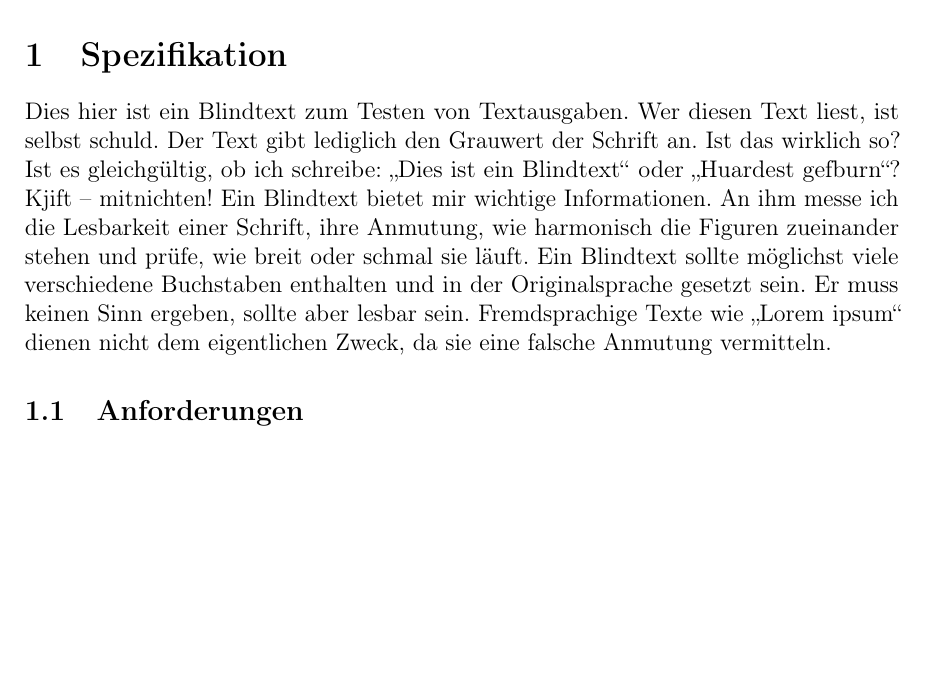
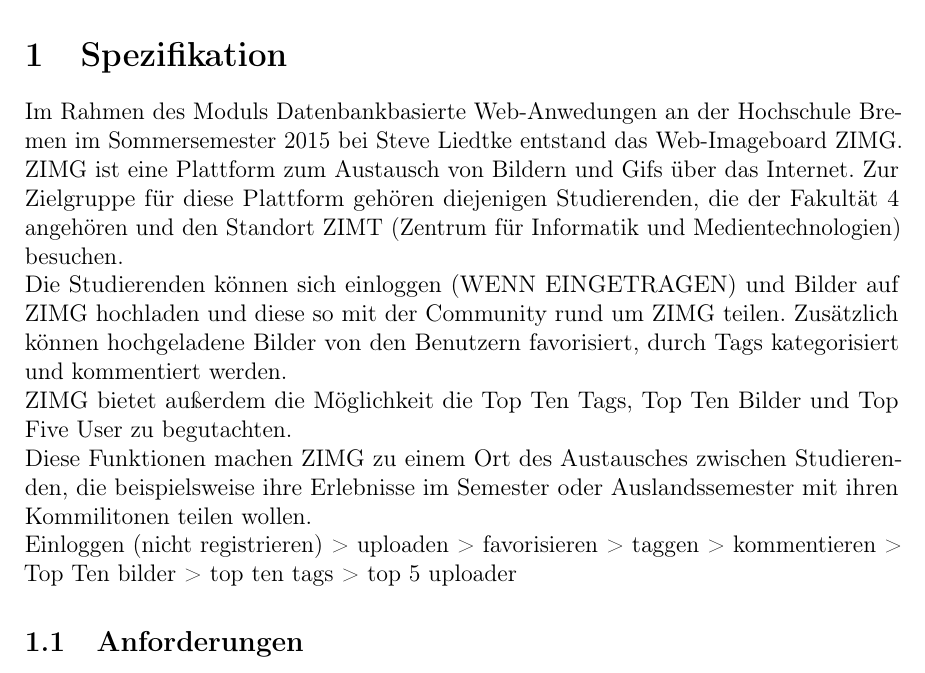
Before and after one commit to B-Stefan/ZIMG, a LaTeX document (documents/Documentation/20150810_Documentation_ZIMG_CP-SB-FJ-OS.tex): part of page 3 of 6, cut so that both start at the same text, the shorter picture padded with empty space. Compiled offline with pdfLaTeX.

Commit message:
began documentation

```diff
--- a/documents/Documentation/20150810_Documentation_ZIMG_CP-SB-FJ-OS.tex
+++ b/documents/Documentation/20150810_Documentation_ZIMG_CP-SB-FJ-OS.tex
@@ -122,11 +122,16 @@
 % In diesem Kapitel sollen die folgenden Punkte erläutert werden:
 % 	- Was leistet die Webanwendung?
 %	- Welchen Mehrwert bietet die Webanwendung für dessen Nutzer?
-\blindtext
+Im Rahmen des Moduls Datenbankbasierte Web-Anwedungen an der Hochschule Bremen im Sommersemester 2015 bei Steve Liedtke entstand das Web-Imageboard ZIMG. ZIMG ist eine Plattform zum Austausch von Bildern und Gifs über das Internet. Zur Zielgruppe für diese Plattform gehören diejenigen Studierenden, die der Fakultät 4 angehören und den Standort ZIMT (Zentrum für Informatik und Medientechnologien) besuchen. \\
+Die Studierenden können sich einloggen (WENN EINGETRAGEN) und Bilder auf ZIMG hochladen und diese so mit der Community rund um ZIMG teilen. Zusätzlich können hochgeladene Bilder von den Benutzern favorisiert, durch Tags kategorisiert und kommentiert werden. \\
+ZIMG bietet außerdem die Möglichkeit die Top Ten Tags, Top Ten Bilder und Top Five User zu begutachten. \\
+Diese Funktionen machen ZIMG zu einem Ort des Austausches zwischen Studierenden, die beispielsweise ihre Erlebnisse im Semester oder Auslandssemester mit ihren Kommilitonen teilen wollen.
+
+Einloggen (nicht registrieren) > uploaden > favorisieren > taggen > kommentieren > Top Ten bilder > top ten tags > top 5 uploader
 
 \subsection{Anforderungen}
 % 1.1 Anforderungen
-% In diesem Unterkapitel sollen die vorgesehenen und die tatsächlich umgesetzten Anforderungen beschrieben und mit  Hilfe von Use-Case- und Aktivitätsdiagrammen konkretisiert werden.
+% In diesem Unterkapitel sollen die vorgesehenen und die tatsächlich umgesetzten Anforderungen beschrieben und mit Hilfe von Use-Case- und Aktivitätsdiagrammen konkretisiert werden.
 \blindtext
 
 \section{Architektur}
```
